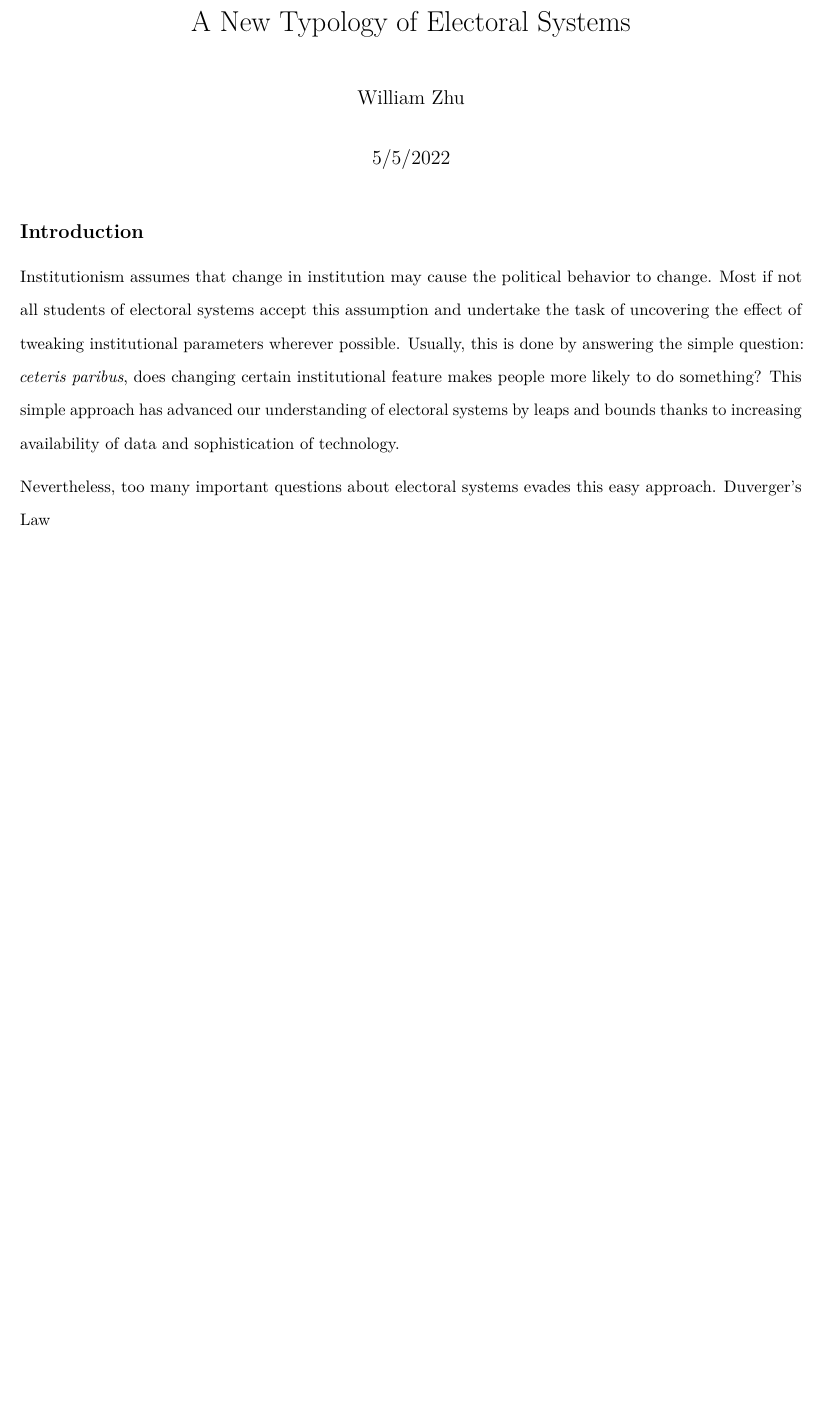
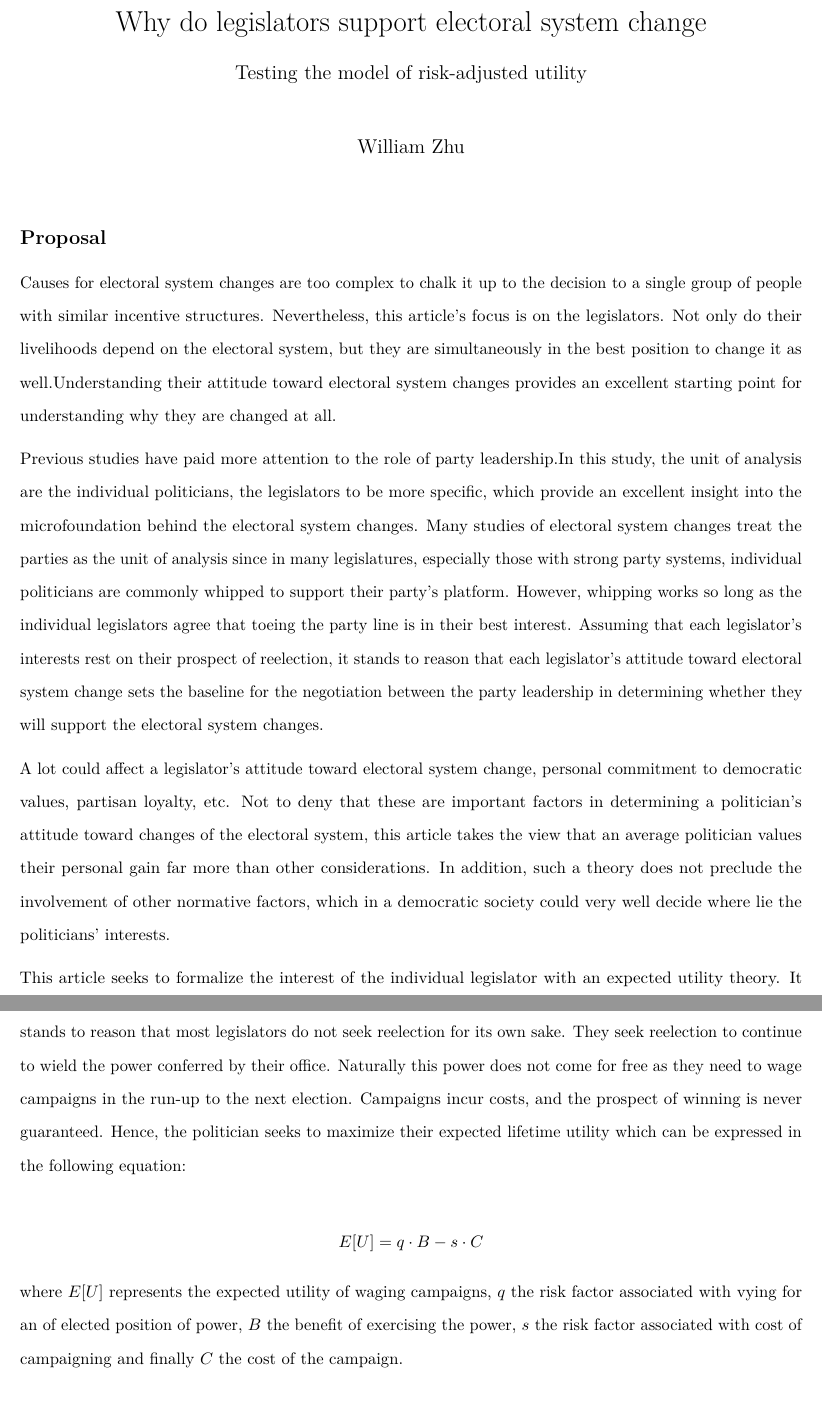
Before and after one commit to williamzhu0404/Thesis, an R Markdown document (Rmarkdown/Draft1.Rmd): part of the page before the commit and two parts of pages 1 and 2 of 2 after it, the two joined at a grey line, cut at the place of the change, the shorter picture padded with empty space. Rendered offline with R 4.5, knitr and Pandoc, then LaTeX, with nearby package versions.

Commit message:
New content for Draft 1

````diff
--- a/Rmarkdown/Draft1.Rmd
+++ b/Rmarkdown/Draft1.Rmd
@@ -1,7 +1,8 @@
 ---
-title: "A New Typology of Electoral Systems"
+title: "Why do legislators support electoral system change"
+subtitle: "Testing the model of risk-adjusted utility"
 author: "William Zhu"
-date: "5/5/2022"
+# date: "5/5/2022"
 header-includes:
     - \usepackage{setspace}\doublespacing
 output: pdf_document
@@ -10,24 +11,17 @@ output: pdf_document
 ```{r setup, include=FALSE}
 knitr::opts_chunk$set(echo = TRUE)
 ```
+## Proposal
 
-## Introduction
+Causes for electoral system changes are too complex to chalk it up to the decision to a single group of people with similar incentive structures. Nevertheless, this article’s focus is on the legislators. Not only do their livelihoods depend on the electoral system, but they are simultaneously in the best position to change it as well.Understanding their attitude toward electoral system changes provides an excellent starting point for understanding why they are changed at all.
 
-<!-- Studies of electoral systems usually focus on the independent effect of one  -->
-<!-- parameter of an electoral system [Citation needed]. Such tendency is  -->
-<!-- understandable since it narrows our focus. However, the merits of this approach  -->
-<!-- may be outweighed by its deficiencies. Frequently, contradictory results can be  -->
-<!-- reached by tweaking the methodology.  -->
+Previous studies have paid more attention to the role of party leadership.In this study, the unit of analysis are the individual politicians, the legislators to be more specific, which provide an excellent insight into the microfoundation behind the electoral system changes. Many studies of electoral system changes treat the parties as the unit of analysis since in many legislatures, especially those with strong party systems, individual politicians are commonly whipped to support their party’s platform. However, whipping works so long as the individual legislators agree that toeing the party line is in their best interest. Assuming that each legislator’s interests rest on their prospect of reelection, it stands to reason that each legislator’s attitude toward electoral system change sets the baseline for the negotiation between the party leadership in determining whether they will support the electoral system changes.
 
-Institutionism assumes that change in institution may cause
-the political behavior to change. Most if not all students of electoral systems
-accept this assumption and undertake the task of uncovering the effect of tweaking
-institutional parameters wherever possible.
-Usually, this is done by answering the simple question: *ceteris paribus*, does changing certain
-institutional feature makes people more likely to do something?
-This simple approach has advanced our
-understanding of electoral systems by leaps and bounds thanks to increasing
-availability of data and sophistication of technology.
+A lot could affect a legislator’s attitude toward electoral system change, personal commitment to democratic values, partisan loyalty, etc. Not to deny that these are important factors in determining a politician’s attitude toward changes of the electoral system, this article takes the view that an average politician values their personal gain far more than other considerations. In addition, such a theory does not preclude the involvement of other normative factors, which in a democratic society could very well decide where lie the politicians’ interests.
 
-Nevertheless, too many important questions about electoral systems evades this
-easy approach. Duverger's Law
+This article seeks to formalize the interest of the individual legislator with an expected utility theory. It stands to reason that most legislators do not seek reelection for its own sake. They seek reelection to continue to wield the power conferred by their office. Naturally this power does not come for free as they need to wage campaigns in the run-up to the next election. Campaigns incur costs, and the prospect of winning is never guaranteed. Hence, the politician seeks to maximize their expected lifetime utility which can be expressed in the following equation:
+
+$$
+E[U] = q\cdot B - s \cdot C
+$$
+where $E[U]$ represents the expected utility of waging campaigns, $q$ the risk factor associated with vying for an of elected position of power, $B$ the benefit of exercising the power, $s$ the risk factor associated with cost of campaigning and finally $C$ the cost of the campaign.
````
Also changed, not shown: Rmarkdown/turnout_and_district_magnitude.Rmd (deleted, +0 -33 lines), Rmarkdown/turnout_and_district_magnitude.pdf (deleted).
